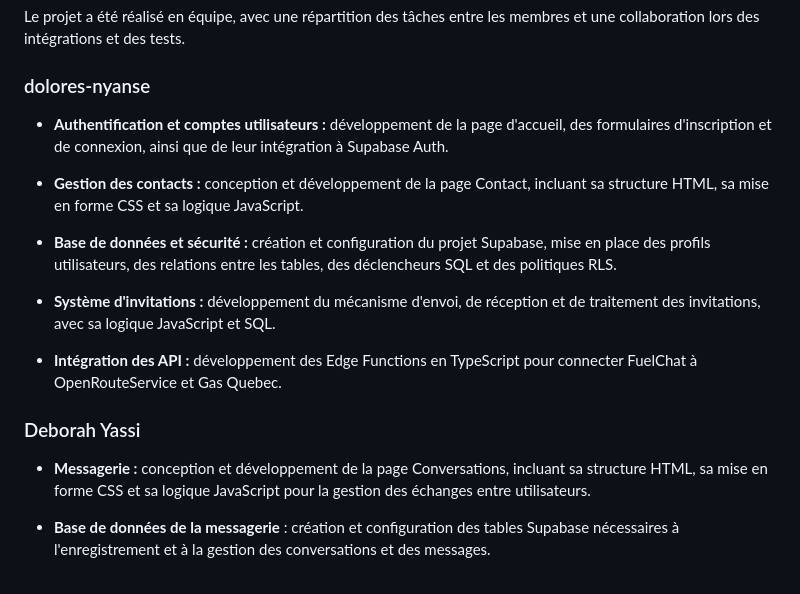
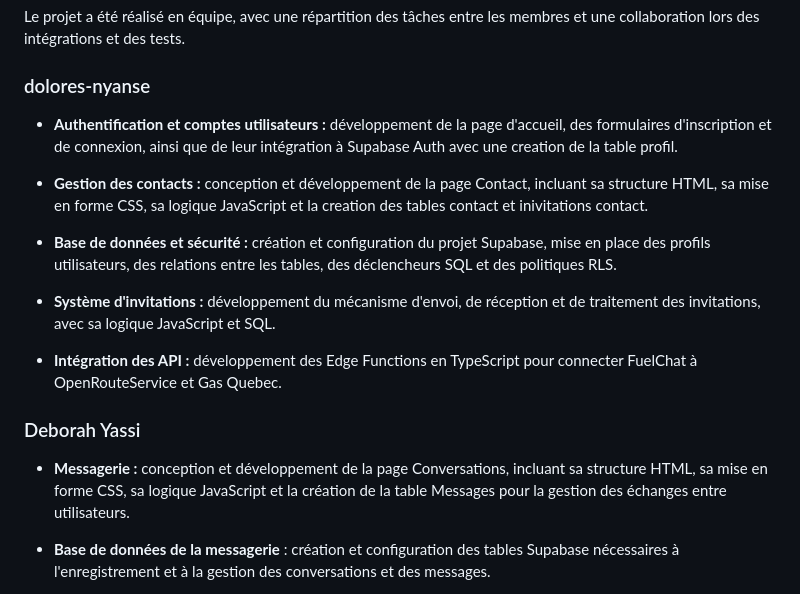
Before and after one commit to dolores-nyanse/FuelChat-Projetfil-Rouge, a Markdown page: README.md, the part around the change. GitHub-like rendering.

```diff
--- a/README.md
+++ b/README.md
@@ -301,9 +301,9 @@ Le projet a été réalisé en équipe, avec une répartition des tâches entre
 
 ### dolores-nyanse
 
-- **Authentification et comptes utilisateurs :** développement de la page d'accueil, des formulaires d'inscription et de connexion, ainsi que de leur intégration à Supabase Auth.
+- **Authentification et comptes utilisateurs :** développement de la page d'accueil, des formulaires d'inscription et de connexion, ainsi que de leur intégration à Supabase Auth avec une creation de la table profil.
 
-- **Gestion des contacts :** conception et développement de la page Contact, incluant sa structure HTML, sa mise en forme CSS et sa logique JavaScript.
+- **Gestion des contacts :** conception et développement de la page Contact, incluant sa structure HTML, sa mise en forme CSS, sa logique JavaScript et la creation des tables contact et inivitations contact.
 
 - **Base de données et sécurité :** création et configuration du projet Supabase, mise en place des profils utilisateurs, des relations entre les tables, des déclencheurs SQL et des politiques RLS.
 
@@ -314,7 +314,7 @@ Le projet a été réalisé en équipe, avec une répartition des tâches entre
 
 ### Deborah Yassi
 
-- **Messagerie :** conception et développement de la page Conversations, incluant sa structure HTML, sa mise en forme CSS et sa logique JavaScript pour la gestion des échanges entre utilisateurs.
+- **Messagerie :** conception et développement de la page Conversations, incluant sa structure HTML, sa mise en forme CSS, sa logique JavaScript et la création de la table Messages pour la gestion des échanges entre utilisateurs.
 
 - **Base de données de la messagerie** : création et configuration des tables Supabase nécessaires à l'enregistrement et à la gestion des conversations et des messages.
 
```
